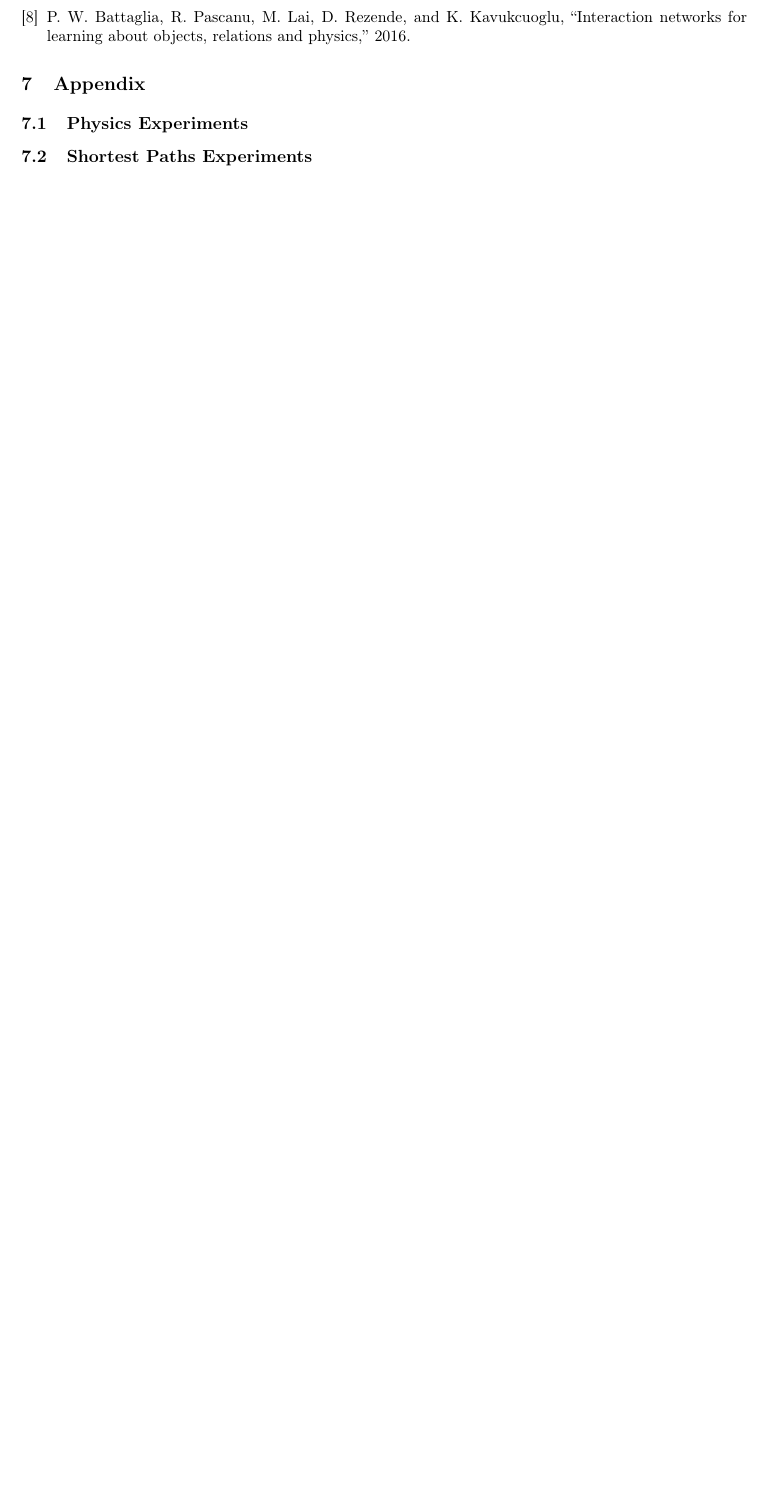
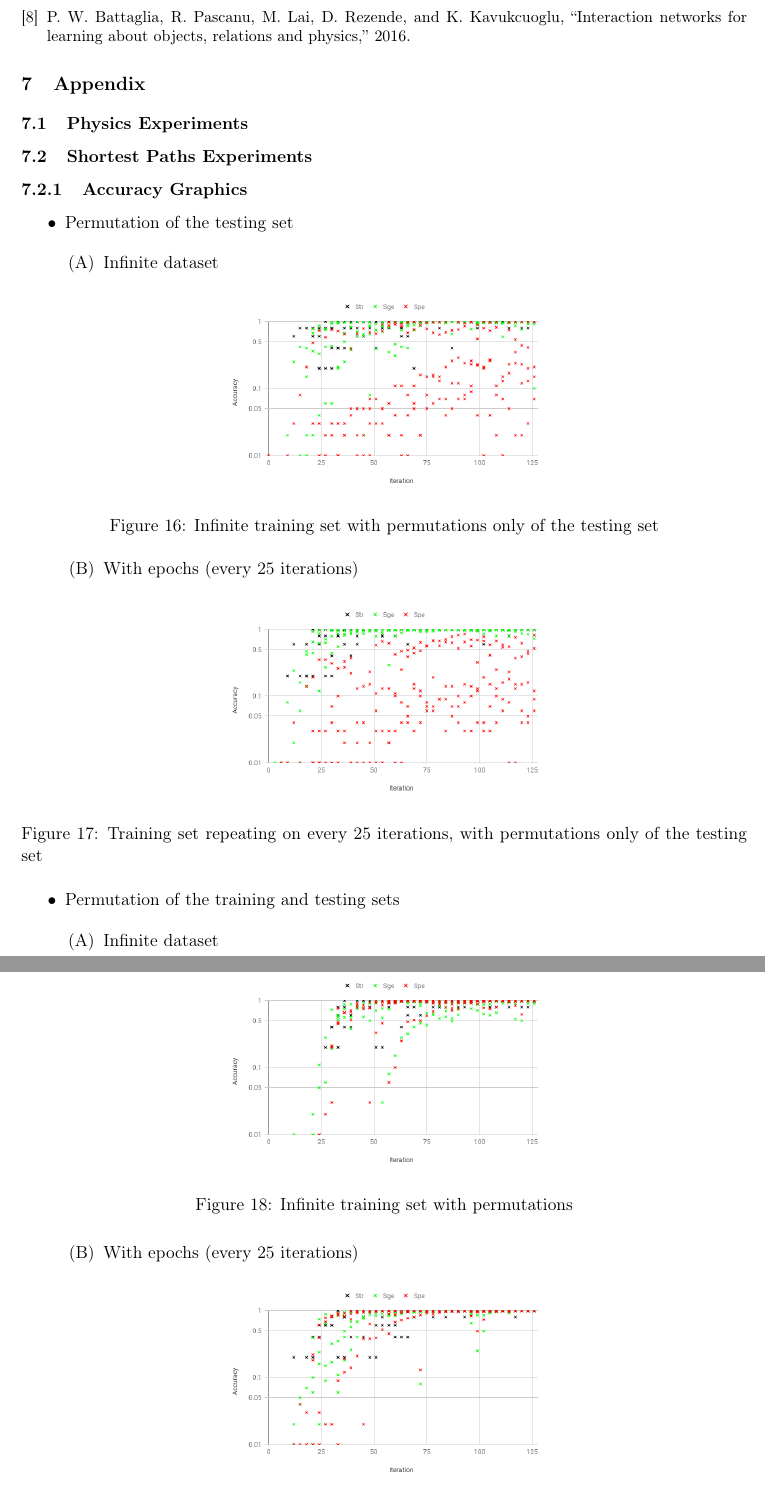
Before and after one commit to LRacoci/permutation-graphml, a LaTeX paper (reports/main/main.tex, which reads reports/main/content/appendix.tex): part of page 12 of 12 before the commit and two parts of pages 12 and 13 of 13 after it, the two joined at a grey line, cut so that both start at the same text, the shorter picture padded with empty space. Compiled offline with pdfLaTeX.

Commit message:
[report] report atualized with accuracy graphics

```diff
--- a/reports/main/content/appendix.tex
+++ b/reports/main/content/appendix.tex
@@ -4,3 +4,50 @@
 
 \subsection{Shortest Paths Experiments}
 
+\subsubsection{Accuracy Graphics}
+
+\begin{itemize}
+
+    \item {Permutation of the testing set}
+
+    \begin{enumerate}[label=(\Alph*)]
+
+        \item Infinite dataset
+
+        \begin{figure}[!htb]
+            \centering
+            \includegraphics[width=.45\linewidth]{fig/content/results/shortest_path/base_ACC.png}
+            \caption{Infinite training set with permutations only of the testing set}
+            \label{fig:shotest_paths_base_ACC_results}
+        \end{figure}
+
+        \item With epochs (every 25 iterations)
+
+        \begin{figure}[H]
+            \centering
+            \includegraphics[width=.45\linewidth]{fig/content/results/shortest_path/epochs_base_ACC.png}
+            \caption{Training set repeating on every 25 iterations, with permutations only of the testing set}
+            \label{fig:shotest_paths_base_epochs_ACC_results}
+        \end{figure}
+
+    \end{enumerate}
+
+    \item {Permutation of the training and testing sets}
+
+    \begin{enumerate}[label=(\Alph*)]
+
+        \item Infinite dataset
+
+        \begin{figure}[H]
+            \centering
+            \includegraphics[width=.45\linewidth]{fig/content/results/shortest_path/training_perm_ACC.png}
+            \caption{Infinite training set with permutations}
+            \label{fig:shotest_paths_train_perm_ACC_results}
+        \end{figure}
+
+        \item With epochs (every 25 iterations)
+
+        \begin{figure}[!htb]
+            \centering
+            \includegraphics[width=.45\linewidth]{fig/content/results/shortest_path/epochs_perm_ACC.png}
+            \caption{Training set repeating on every 25 iterations with permutations}
```
Also changed, not shown: reports/main/fig/content/results/shortest_path/base_ACC.png (added), reports/main/fig/content/results/shortest_path/epochs_base_ACC.png (added), reports/main/fig/content/results/shortest_path/epochs_perm_ACC.png (added), reports/main/fig/content/results/shortest_path/training_perm_ACC.png (added), reports/main/fig/content/results/shortest_path/various_perms_per_epoch_ACC.png (added), reports/main/content/appendix.tex (16 more changed lines).
